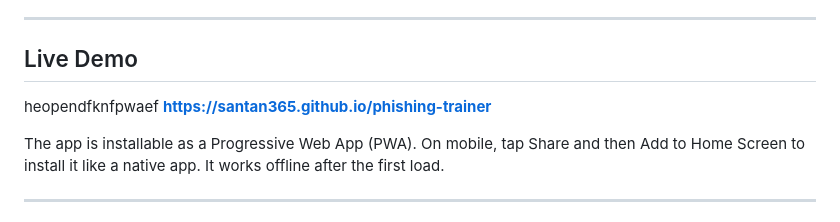
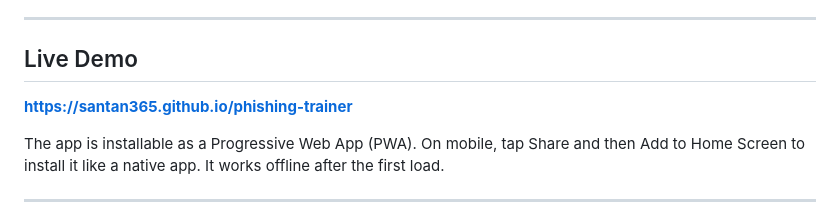
Before and after one commit to santan365/phishing3, a Markdown page: README.md, the part around the change. Rendered like a GitHub page.

Commit message:
Fix live demo link in README
Corrected the live demo link in the README.

```diff
--- a/README.md
+++ b/README.md
@@ -15,7 +15,6 @@ The application is designed for employees, students, and individuals who want to
 ---
 
 ## Live Demo
- heopendfknfpwaef
 **[https://santan365.github.io/phishing-trainer](https://santan365.github.io/phishing3/)**
 
 The app is installable as a Progressive Web App (PWA). On mobile, tap Share and then Add to Home Screen to install it like a native app. It works offline after the first load.
```
